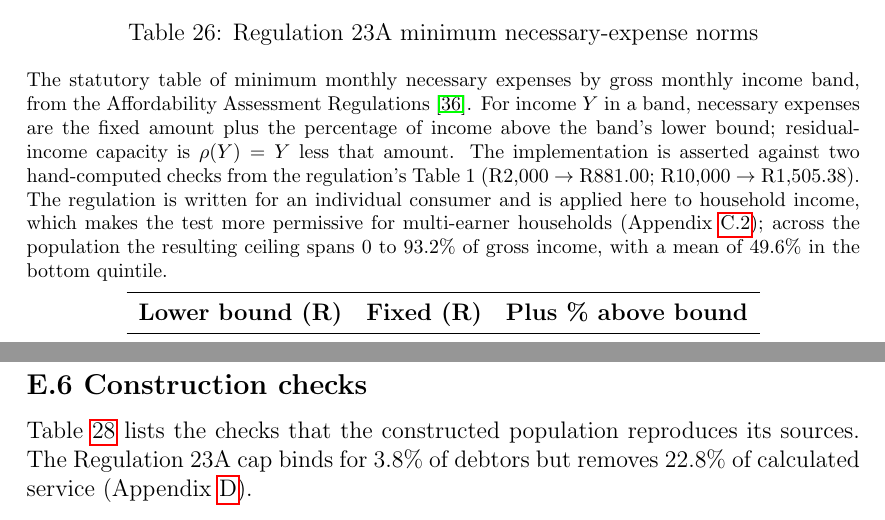
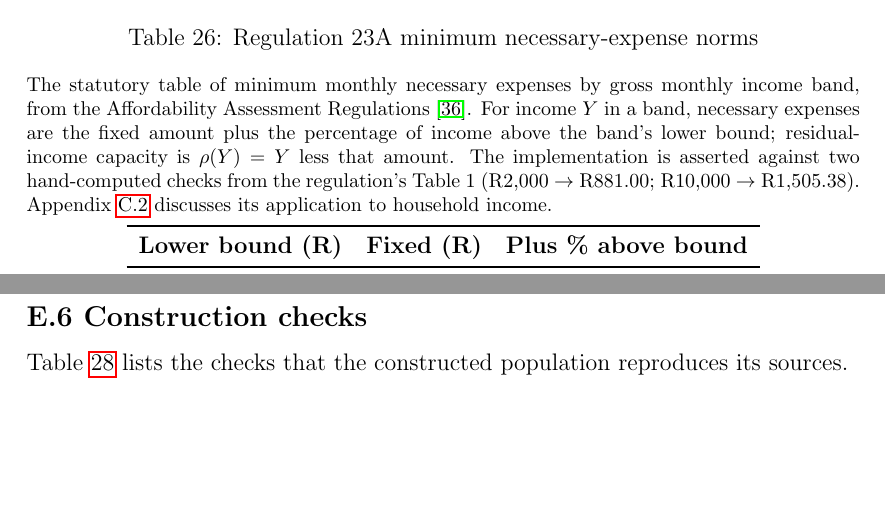
Before and after one commit to marclevin/bnpl-debt-dynamics, a LaTeX thesis (thesis/main.tex, which reads thesis/chapters/appendix_d_variables.tex, thesis/chapters/appendix_e_matching.tex): two parts of pages 89 and 96 of 111, joined at a grey line, cut so that both start at the same text, the shorter picture padded with empty space. Compiled offline with pdfLaTeX.

Commit message:
Writing: cut the repeated Regulation 23A unit and binding figures (#71)
Co-Authored-By: Claude Opus 5.5 <noreply@anthropic.com>
Claude-Session: https://claude.ai/code/session_015h8tFDomwavQ1Hjw9X4Cew

```diff
--- a/thesis/chapters/appendix_d_variables.tex
+++ b/thesis/chapters/appendix_d_variables.tex
@@ -220,10 +220,8 @@ from the Affordability Assessment Regulations \cite{sa_ncr_affordability_2015}.
 a band, necessary expenses are the fixed amount plus the percentage of income above the band's
 lower bound; residual-income capacity is $\rho(Y) = Y$ less that amount. The implementation is
 asserted against two hand-computed checks from the regulation's Table~1 (R2{,}000 $\to$ R881.00;
-R10{,}000 $\to$ R1{,}505.38). The regulation is written for an individual consumer and is applied
-here to household income, which makes the test more permissive for multi-earner households
-(Appendix~\ref{app:gate}); across the population the resulting ceiling spans 0 to 93.2\% of gross
-income, with a mean of 49.6\% in the bottom quintile.}
+R10{,}000 $\to$ R1{,}505.38). Appendix~\ref{app:gate} discusses its application to household
+income.}
 \begin{tabular}{rrr}
 \toprule
 \textbf{Lower bound (R)} & \textbf{Fixed (R)} & \textbf{Plus \% above bound} \\
--- a/thesis/chapters/appendix_e_matching.tex
+++ b/thesis/chapters/appendix_e_matching.tex
@@ -148,8 +148,7 @@ Personal loan    &  2.1 &  2.3 &  2.3 & 0.2 \\
 \subsection*{E.6 Construction checks}
 
 Table~\ref{tab:validation} lists the checks that the constructed population reproduces its
-sources. The Regulation 23A cap binds for 3.8\% of debtors but removes 22.8\% of calculated
-service (Appendix~\ref{app:var-servicing}).
+sources.
 
 \begin{table}[H]
 \centering
```
